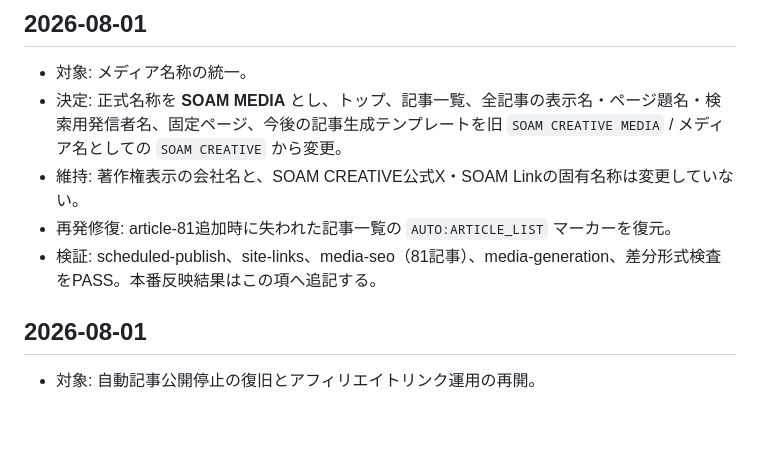
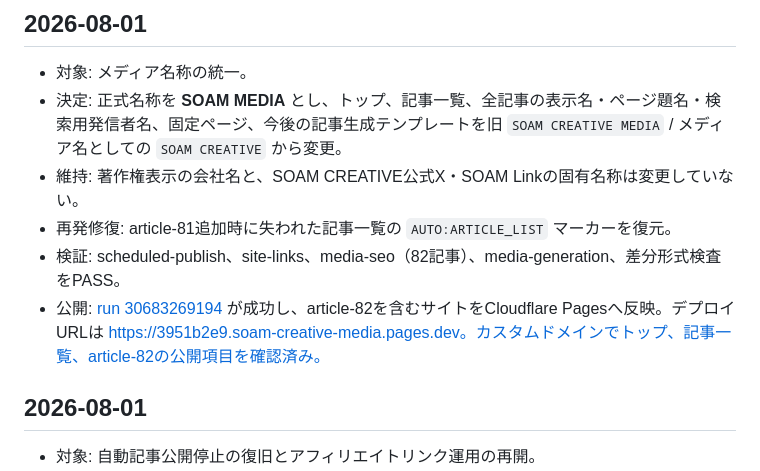
Before and after one commit to soamcreativeai/soam-creative-media, a Markdown page: docs/CHANGELOG.md, the part around the change. Drawn GitHub-style; blank space fills up the shorter version.

```diff
--- a/docs/CHANGELOG.md
+++ b/docs/CHANGELOG.md
@@ -6,7 +6,8 @@
 - 決定: 正式名称を **SOAM MEDIA** とし、トップ、記事一覧、全記事の表示名・ページ題名・検索用発信者名、固定ページ、今後の記事生成テンプレートを旧 `SOAM CREATIVE MEDIA` / メディア名としての `SOAM CREATIVE` から変更。
 - 維持: 著作権表示の会社名と、SOAM CREATIVE公式X・SOAM Linkの固有名称は変更していない。
 - 再発修復: article-81追加時に失われた記事一覧の `AUTO:ARTICLE_LIST` マーカーを復元。
-- 検証: scheduled-publish、site-links、media-seo（81記事）、media-generation、差分形式検査をPASS。本番反映結果はこの項へ追記する。
+- 検証: scheduled-publish、site-links、media-seo（82記事）、media-generation、差分形式検査をPASS。
+- 公開: [run 30683269194](https://github.com/soamcreativeai/soam-creative-media/actions/runs/30683269194) が成功し、article-82を含むサイトをCloudflare Pagesへ反映。デプロイURLは https://3951b2e9.soam-creative-media.pages.dev。カスタムドメインでトップ、記事一覧、article-82の公開項目を確認済み。
 
 ## 2026-08-01
 
```
Also changed, not shown: docs/CURRENT.md (+12 -6 lines).
